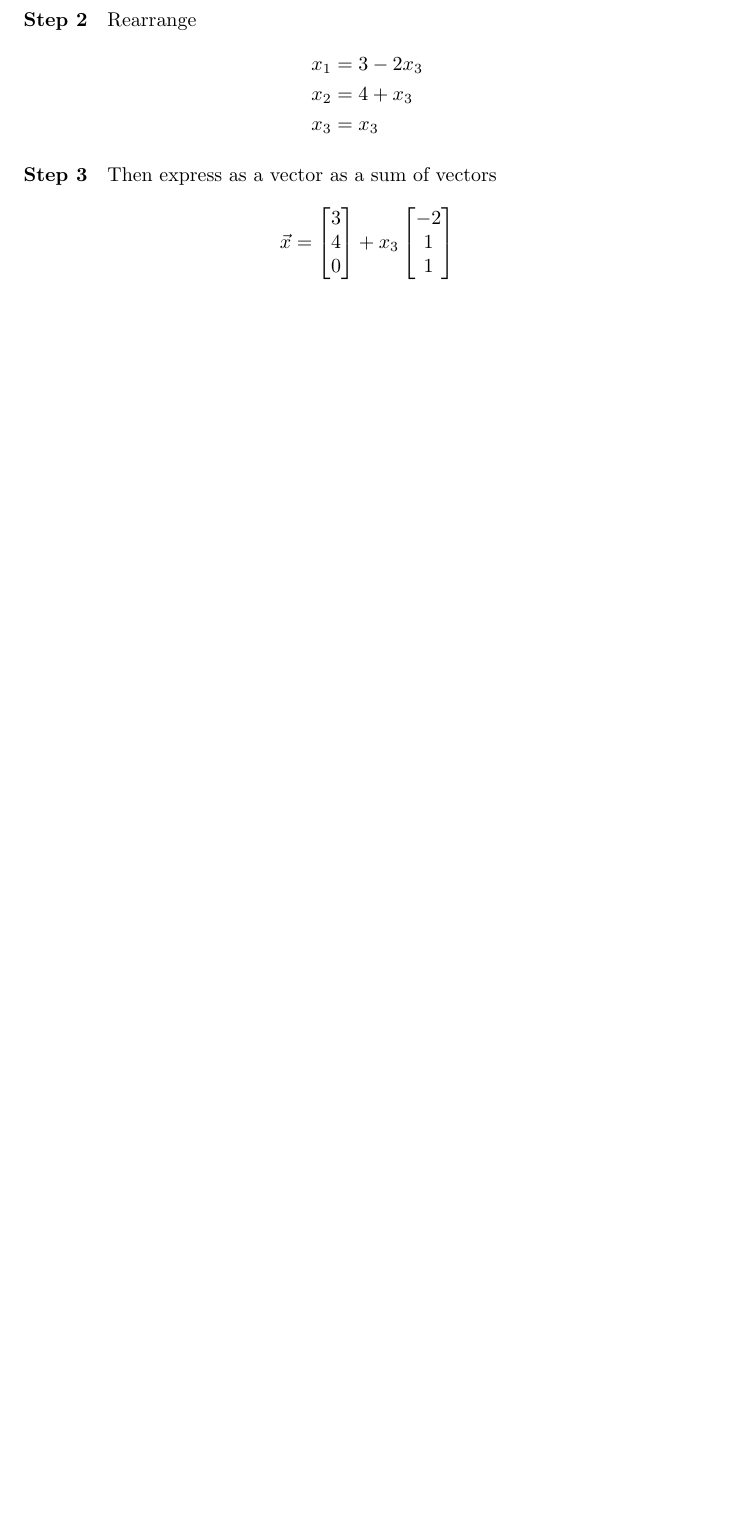
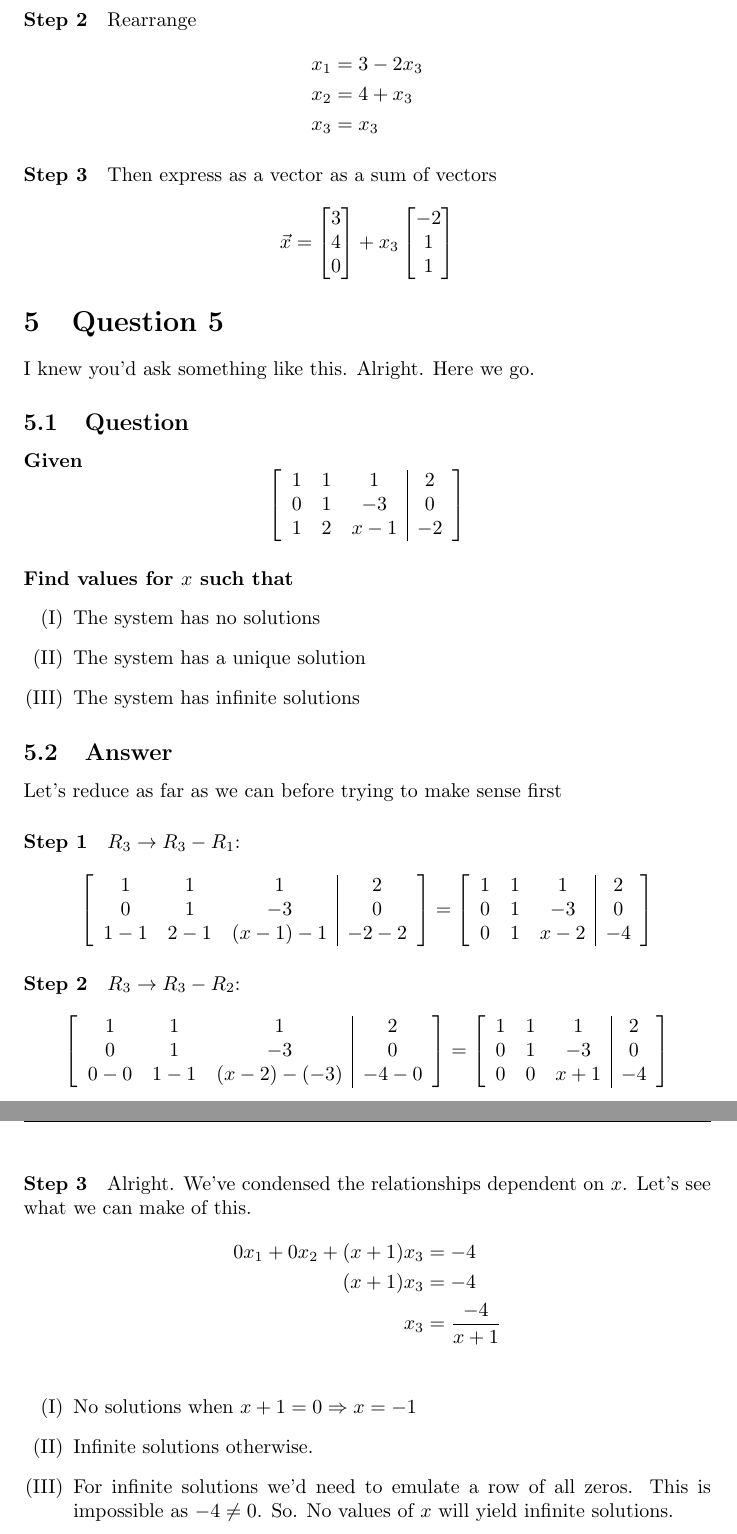
Before and after one commit to MeVsTheVoices/MATH620, a LaTeX problem sheet (Homeworks/Unit 2/Homework 3/Homework.tex): part of page 4 of 4 before the commit and two parts of pages 4 and 5 of 5 after it, the two joined at a grey line, cut so that both start at the same text, the shorter picture padded with empty space. Compiled offline with pdfLaTeX.

Commit message:
done with hw3

```diff
--- a/Homeworks/Unit 2/Homework 3/Homework.tex
+++ b/Homeworks/Unit 2/Homework 3/Homework.tex
@@ -5,6 +5,7 @@
 \usepackage{pgfplots} % for graphs
 \usepackage{hyperref} % for hyperlinks
 \pgfplotsset{compat=1.18}
+\usepackage{enumitem} % for custom lists
 
 \usepackage{lipsum} % For dummy text
 \usepackage{cite} % For citations
@@ -223,4 +224,82 @@
                     1
                 \end{bmatrix}
                 \]
+    \section{Question 5}
+        I knew you'd ask something like this.
+        Alright. Here we go.
+        \subsection{Question}
+                \paragraph{Given}
+                    \[
+                    \begin{bmatrix}
+                    \begin{array}{{ccc|c}}
+
+                            1 & 1 &   1 &  2\\
+                            0 & 1 &  -3 &  0\\
+                            1 & 2 & x-1 & -2
+                    \end{array}
+                    \end{bmatrix}
+                    \]
+                \paragraph{Find values for $x$ such that}
+                    \begin{enumerate}[label=(\Roman*)]
+                        \item The system has no solutions
+                        \item The system has a unique solution
+                        \item The system has infinite solutions
+                    \end{enumerate}
+        \subsection{Answer}
+            Let's reduce as far as we can before trying to make sense first
+            \paragraph{Step 1}
+                $R_3 \rightarrow R_3 - R_1$:
+                \[
+                \begin{bmatrix}
+                \begin{array}{ccc|c}
+                    1 & 1 & 1 & 2 \\
+                    0 & 1 & -3 & 0 \\
+                    1-1 & 2-1 & (x-1)-1 & -2-2
+                \end{array}
+                \end{bmatrix}
+                =
+                \begin{bmatrix}
+                \begin{array}{ccc|c}
+                    1 & 1 &   1 &  2\\
+                    0 & 1 &  -3 &  0\\
+                    0 & 1 & x-2 & -4
+                \end{array}
+                \end{bmatrix}
+                \]
+            \paragraph{Step 2}
+                $R_3 \rightarrow R_3 - R_2$:
+                \[
+                \begin{bmatrix}
+                \begin{array}{ccc|c}
+                    1 & 1 & 1 & 2 \\
+                    0 & 1 & -3 & 0 \\
+                    0-0 & 1-1 & (x-2)-(-3) & -4-0
+                \end{array}
+                \end{bmatrix}
+                =
+                \begin{bmatrix}
+                \begin{array}{ccc|c}
+                    1 & 1 &   1 &  2\\
+                    0 & 1 &  -3 &  0\\
+                    0 & 0 & x+1 & -4
+                \end{array}
+                \end{bmatrix}
+                \]
+            \paragraph{Step 3}
+                Alright. We've condensed the relationships dependent on $x$.
+                Let's see what we can make of this.
+                \begin{align*}
+                    0x_1 + 0x_2 + (x+1)x_3 &= -4 \\
+                    (x+1)x_3 &= -4 \\
+                    x_3 &= \frac{-4}{x+1} \\
+                \end{align*}
+
+                \begin{enumerate}[label=(\Roman*)]
+                    \item No solutions when $x+1=0 \Rightarrow x=-1$
+                    \item Infinite solutions otherwise.
+                    \item
+                        For infinite solutions we'd need to emulate a row of all zeros.
+                        This is impossible as $-4 \neq 0$.
+                        So. No values of $x$ will yield infinite solutions.
+                \end{enumerate}
 \end{document}
```
Also changed, not shown: Homeworks/Unit 2/Homework 3/Homework.pdf.
